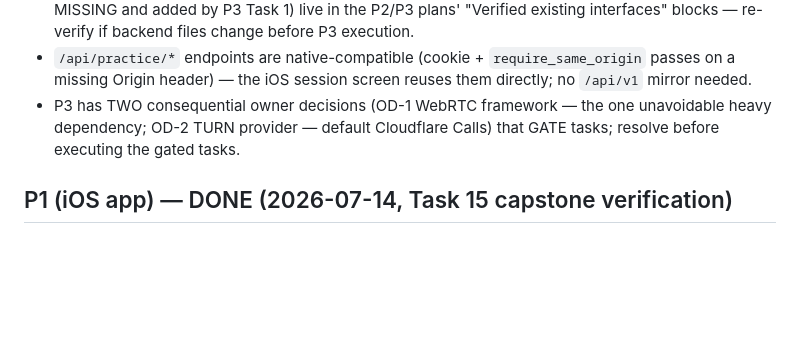
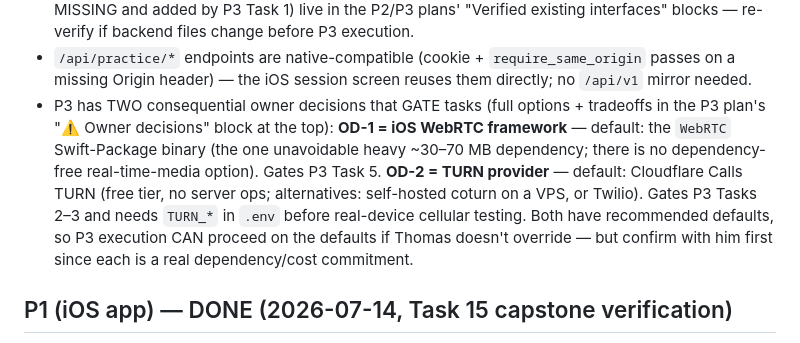
Before and after one commit to Baggs99/Case-Repo-App-Experience, a Markdown page: PROGRESS.md, the part around the change. GitHub-like rendering; blank space fills up the shorter version.

Commit message:
Handoff: state OD-1/OD-2 defaults inline for self-containment

```diff
--- a/PROGRESS.md
+++ b/PROGRESS.md
@@ -102,9 +102,17 @@ Supersedes the 2026-07-12 iOS partition. Three iOS phases now exist:
 - `/api/practice/*` endpoints are native-compatible (cookie +
   `require_same_origin` passes on a missing Origin header) — the iOS session
   screen reuses them directly; no `/api/v1` mirror needed.
-- P3 has TWO consequential owner decisions (OD-1 WebRTC framework — the one
-  unavoidable heavy dependency; OD-2 TURN provider — default Cloudflare
-  Calls) that GATE tasks; resolve before executing the gated tasks.
+- P3 has TWO consequential owner decisions that GATE tasks (full options +
+  tradeoffs in the P3 plan's "⚠️ Owner decisions" block at the top):
+  **OD-1 = iOS WebRTC framework** — default: the `WebRTC` Swift-Package
+  binary (the one unavoidable heavy ~30–70 MB dependency; there is no
+  dependency-free real-time-media option). Gates P3 Task 5.
+  **OD-2 = TURN provider** — default: Cloudflare Calls TURN (free tier, no
+  server ops; alternatives: self-hosted coturn on a VPS, or Twilio). Gates
+  P3 Tasks 2–3 and needs `TURN_*` in `.env` before real-device cellular
+  testing. Both have recommended defaults, so P3 execution CAN proceed on
+  the defaults if Thomas doesn't override — but confirm with him first since
+  each is a real dependency/cost commitment.
 
 ## P1 (iOS app) — DONE (2026-07-14, Task 15 capstone verification)
 
```
